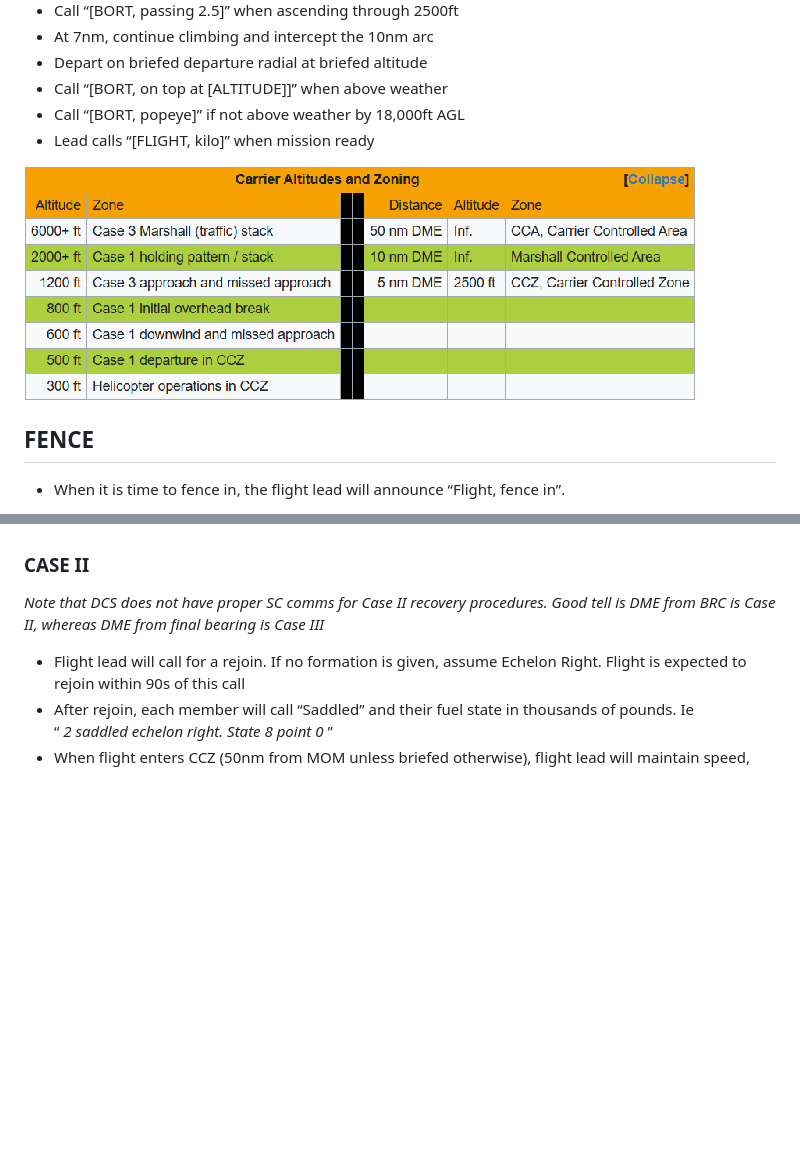
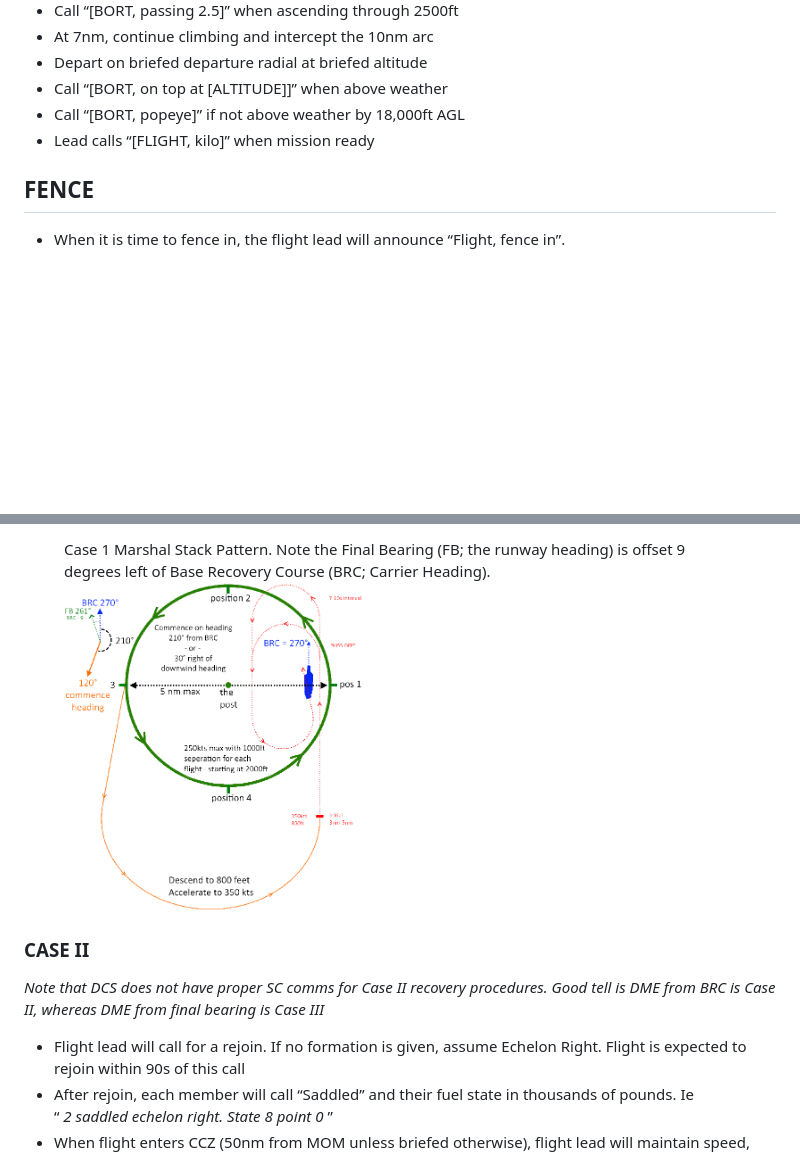
Before and after one commit to SolarLiner/jtoc-docs, a Markdown page: src/VF-103/sop.md, 2 parts joined by grey strips. Drawn GitHub-style; blank space fills up the shorter version.

Commit message:
docs: more VF-103 content fixes

```diff
--- a/src/VF-103/sop.md
+++ b/src/VF-103/sop.md
@@ -321,8 +317,6 @@ It is the responsibility of the aviator to ensure that any interactions with gue
 * Call “\[BORT, on top at \[ALTITUDE\]\]” when above weather
 * Call “\[BORT, popeye\]” if not above weather by 18,000ft AGL
 * Lead calls “\[FLIGHT, kilo\]” when mission ready
-
-![Carrier Altitudes and Zoning](/assets/images/vf-103-carrier-altitudes-and-zoning.png)
 
 ## FENCE
 
@@ -375,11 +368,7 @@ Case 1 Marshal Stack Pattern. Note the Final Bearing (FB; the runway heading) is
 
-<!-- ![][image3] -->
-
-###
-
-###
-
-###
+<figure><figcaption>Case 1 Marshal Stack Pattern. Note the Final Bearing (FB; the runway heading) is offset 9 degrees left of Base Recovery Course (BRC; Carrier Heading).</figcaption>
+<img src="/assets/images/VF-103-case-i.png" alt="Case 1 Marshal Stack pattern diagram" width="300"/>
+</figure>
 
 ### CASE II
 
```
Also changed, not shown: other parts of src/VF-103/sop.md (+1 -6 lines).
